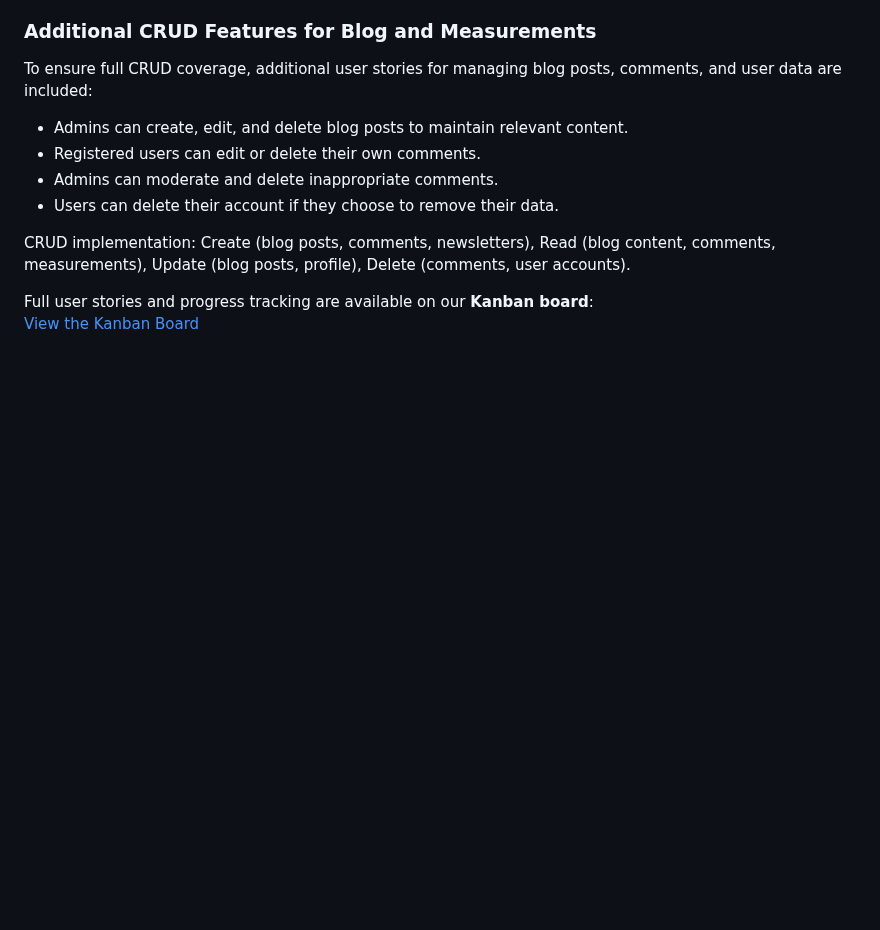
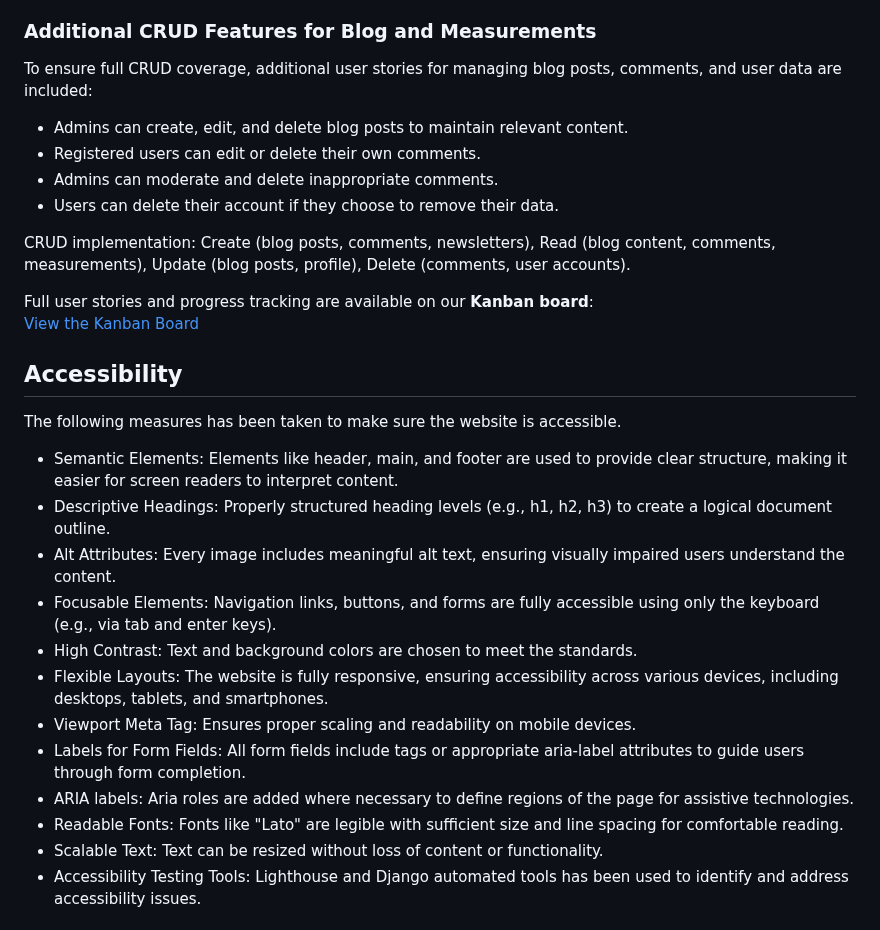
Before and after one commit to Sara-Sundin/SizeMeApp, a Markdown page: README.md, the part around one of its changes. GitHub-like rendering; blank space fills up the shorter version.

Commit message:
accessibility info README

```diff
--- a/README.md
+++ b/README.md
@@ -238,3 +238,19 @@ CRUD implementation: Create (blog posts, comments, newsletters), Read (blog cont
 
 Full user stories and progress tracking are available on our **Kanban board**:
 [View the Kanban Board]()
+
+## Accessibility
+The following measures has been taken to make sure the website is accessible.
+- Semantic Elements: Elements like header, main, and footer are used to provide clear structure, making it easier for screen readers to interpret content.
+- Descriptive Headings: Properly structured heading levels (e.g., h1, h2, h3) to create a logical document outline.
+- Alt Attributes: Every image includes meaningful alt text, ensuring visually impaired users understand the content.
+- Focusable Elements: Navigation links, buttons, and forms are fully accessible using only the keyboard (e.g., via tab and enter keys).
+- High Contrast: Text and background colors are chosen to meet the standards.
+- Flexible Layouts: The website is fully responsive, ensuring accessibility across various devices, including desktops, tablets, and smartphones.
+- Viewport Meta Tag: Ensures proper scaling and readability on mobile devices.
+- Labels for Form Fields: All form fields include <label> tags or appropriate aria-label attributes to guide users through form completion.
+- ARIA labels: Aria roles are added where necessary to define regions of the page for assistive technologies.
+- Readable Fonts: Fonts like "Lato" are legible with sufficient size and line spacing for comfortable reading.
+- Scalable Text: Text can be resized without loss of content or functionality.
+- Accessibility Testing Tools: Lighthouse and Django automated tools has been used to identify and address accessibility issues.
+
```
Also changed, not shown: other parts of README.md (+1 -0 lines).
